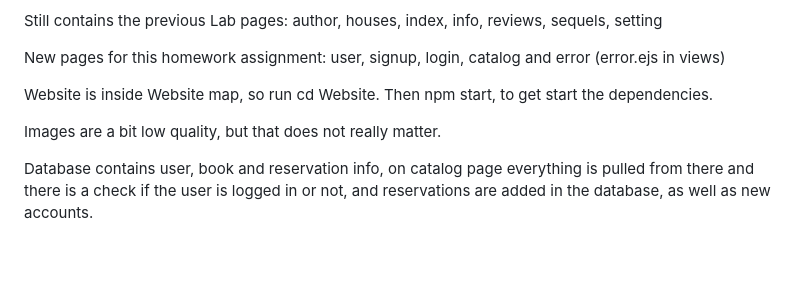
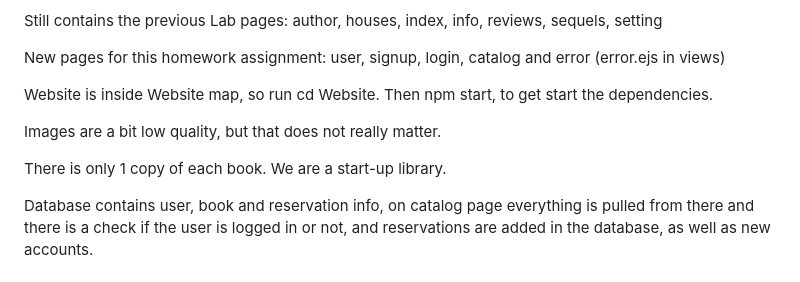
Before and after one commit to zenlizolet/Website, a Markdown page: README.md, the part around the change. Rendered like a GitHub page; blank space fills up the shorter version.

```diff
--- a/README.md
+++ b/README.md
@@ -15,6 +15,8 @@ New pages for this homework assignment: user, signup, login, catalog and error (
 Website is inside Website map, so run cd Website. Then npm start, to get start the dependencies.
 
 Images are a bit low quality, but that does not really matter.
+
+There is only 1 copy of each book. We are a start-up library.
 
 Database contains user, book and reservation info, on catalog page everything is pulled from there and there is a  check if the user is logged in or not, and reservations are added in the database, as well as new accounts.
 # Logins and passwords of all registered users.
```
